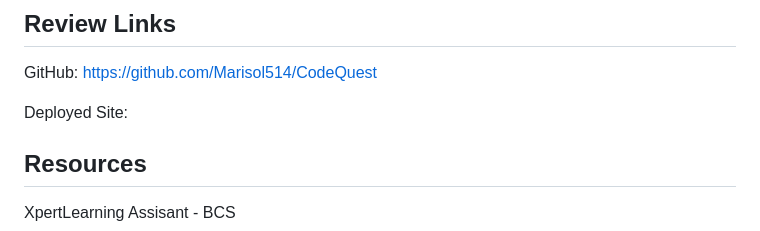
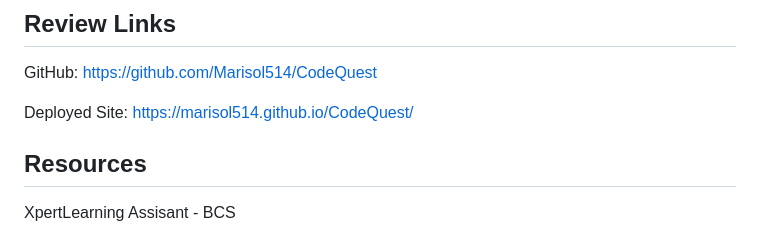
Before and after one commit to Marisol514/CodeQuest, a Markdown page: README.md, the part around the change. Drawn GitHub-style.

Commit message:
added the deployed link from the repository

```diff
--- a/README.md
+++ b/README.md
@@ -32,7 +32,7 @@ THEN I can save my initials and my score
 
 GitHub: https://github.com/Marisol514/CodeQuest
 
-Deployed Site:
+Deployed Site: https://marisol514.github.io/CodeQuest/
 
 ## Resources
 
```
